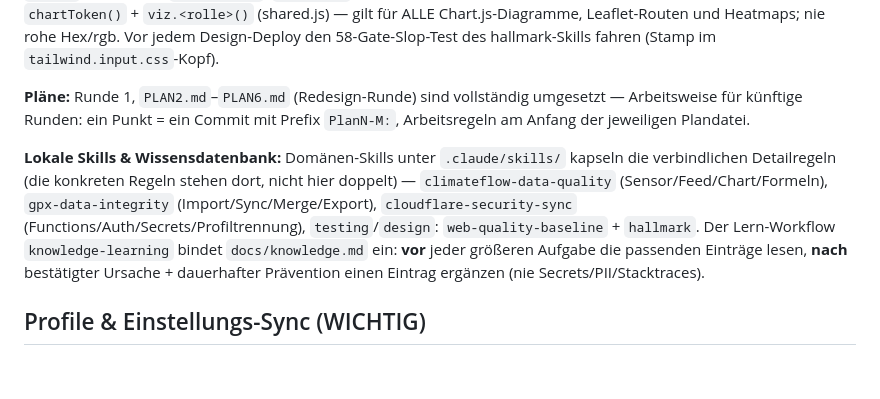
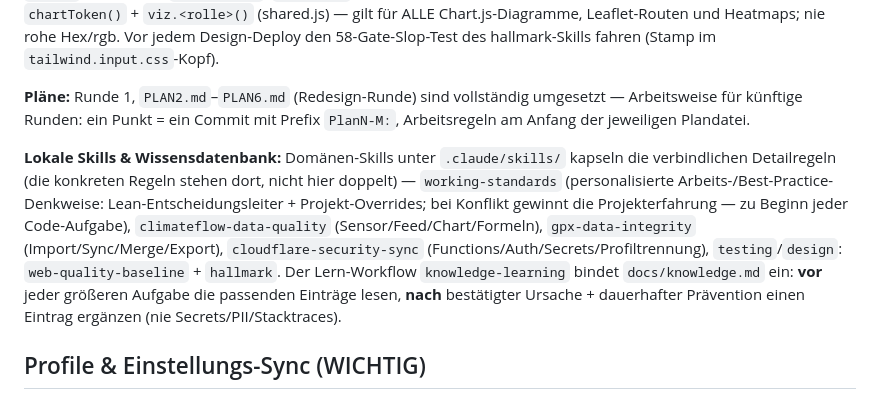
Before and after one commit to Klaus09878/smart-home-dashboard, a Markdown page: CLAUDE.md, the part around the change. GitHub-like rendering; blank space fills up the shorter version.

Commit message:
Skill working-standards: personalisierte Best-Practice-Denkweise
Verschmilzt die Lean/lazy-senior-Denkweise (Idee u. a. aus dem ponytail-Skill:
"der beste Code ist der, den man nie schreibt") mit den in diesem Projekt hart
erarbeiteten Lehren zu einem personalisierten Arbeitsstandard.

Kern: eine Vorrangregel (bei Konflikt zwischen generischem Rat und
Projekterfahrung gewinnt die Projekterfahrung), die Lean-Entscheidungsleiter
(erst pruefen ob noetig / schon vorhanden), und die Projekt-Overrides
(Robustheit vor Minimalismus, keine externen Laufzeit-Deps/Plugins, DOM-freie
getestete Logik, Ehrlichkeit vor Schein-Vollstaendigkeit, gegen die Realitaet
arbeiten statt raten). Keine Doppelregeln: verweist fuer Details auf
web-quality-baseline / hallmark / die Domaenen-Skills / knowledge-learning.

Reine Doku unter .claude/skills/ + eine Verweiszeile in CLAUDE.md. Kein
Produktivcode; npm test und lint gruen.

Co-Authored-By: Claude Opus 4.8 <noreply@anthropic.com>
Claude-Session: https://claude.ai/code/session_01UY2Wz6kyrTA58EsaEZ7ohq

```diff
--- a/CLAUDE.md
+++ b/CLAUDE.md
@@ -6,7 +6,7 @@ Multi-Projekt-SPA auf Cloudflare Pages (statisch + Functions), Mehrbenutzer-Logi
 
 **Pläne:** Runde 1, `PLAN2.md`–`PLAN6.md` (Redesign-Runde) sind vollständig umgesetzt — Arbeitsweise für künftige Runden: ein Punkt = ein Commit mit Prefix `PlanN-M:`, Arbeitsregeln am Anfang der jeweiligen Plandatei.
 
-**Lokale Skills & Wissensdatenbank:** Domänen-Skills unter `.claude/skills/` kapseln die verbindlichen Detailregeln (die konkreten Regeln stehen dort, nicht hier doppelt) — `climateflow-data-quality` (Sensor/Feed/Chart/Formeln), `gpx-data-integrity` (Import/Sync/Merge/Export), `cloudflare-security-sync` (Functions/Auth/Secrets/Profiltrennung), `testing`/`design`: `web-quality-baseline` + `hallmark`. Der Lern-Workflow `knowledge-learning` bindet `docs/knowledge.md` ein: **vor** jeder größeren Aufgabe die passenden Einträge lesen, **nach** bestätigter Ursache + dauerhafter Prävention einen Eintrag ergänzen (nie Secrets/PII/Stacktraces).
+**Lokale Skills & Wissensdatenbank:** Domänen-Skills unter `.claude/skills/` kapseln die verbindlichen Detailregeln (die konkreten Regeln stehen dort, nicht hier doppelt) — `working-standards` (personalisierte Arbeits-/Best-Practice-Denkweise: Lean-Entscheidungsleiter + Projekt-Overrides; bei Konflikt gewinnt die Projekterfahrung — zu Beginn jeder Code-Aufgabe), `climateflow-data-quality` (Sensor/Feed/Chart/Formeln), `gpx-data-integrity` (Import/Sync/Merge/Export), `cloudflare-security-sync` (Functions/Auth/Secrets/Profiltrennung), `testing`/`design`: `web-quality-baseline` + `hallmark`. Der Lern-Workflow `knowledge-learning` bindet `docs/knowledge.md` ein: **vor** jeder größeren Aufgabe die passenden Einträge lesen, **nach** bestätigter Ursache + dauerhafter Prävention einen Eintrag ergänzen (nie Secrets/PII/Stacktraces).
 
 ## Profile & Einstellungs-Sync (WICHTIG)
 - Jedes Login-Passwort = eigenes **Profil**. `settings-sync.js` stellt `Store` bereit: profilbezogene Schlüssel `p_<profil>_<key>` in localStorage + Spiegel nach D1 (`/api/settings`, Offline-Queue, `updatedAt`-Merge). `/api/whoami` liefert das aktive Profil.
```
Also changed, not shown: 1 other file.
